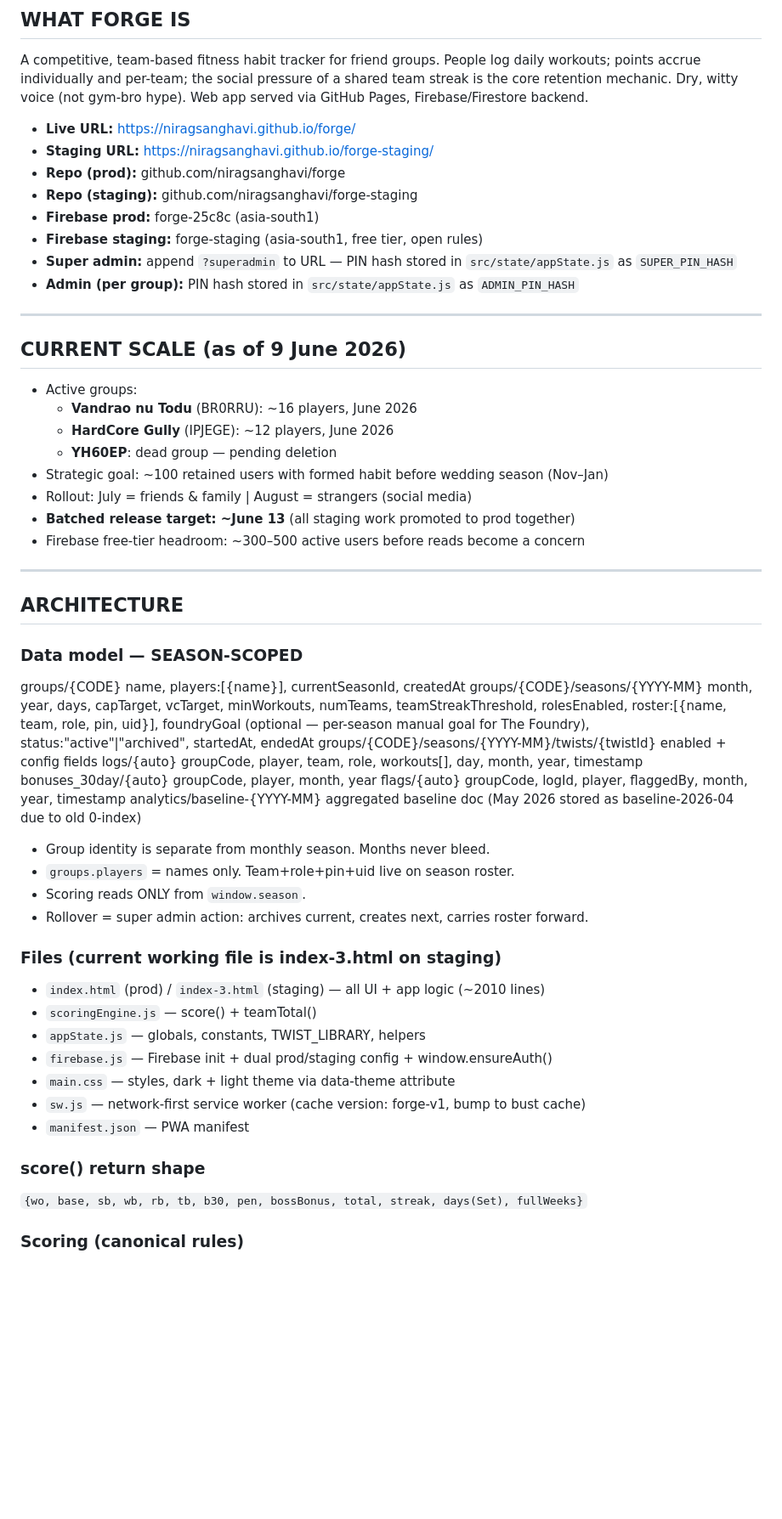
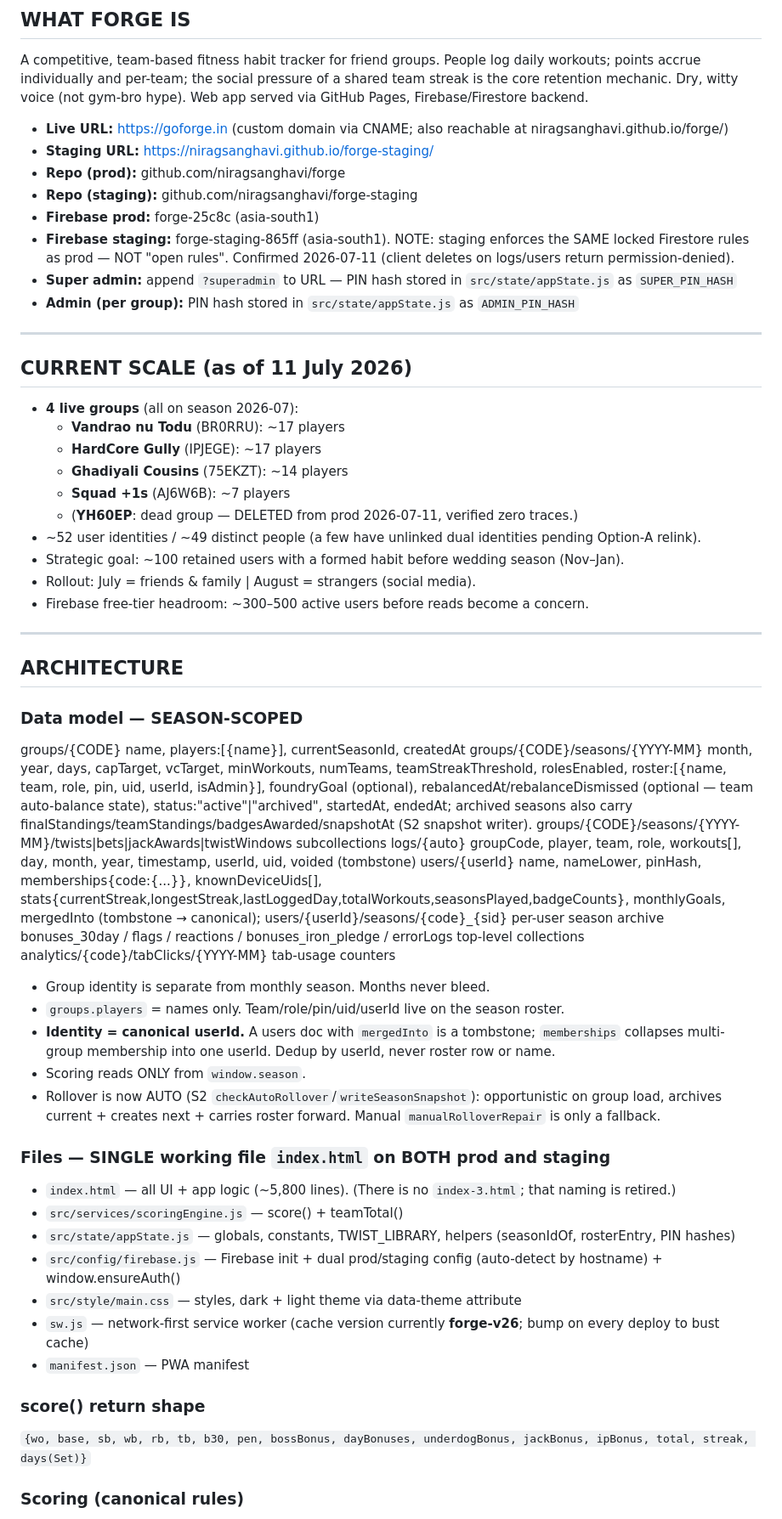
Before and after one commit to niragsanghavi/forge-staging, a Markdown page: claude.md, the part around one of its changes. Shown at 85% size. Drawn GitHub-style; blank space fills up the shorter version.

```diff
--- a/claude.md
+++ b/claude.md
@@ -7,26 +7,28 @@ _Last updated: 9 June 2026. Paste at the top of every new session._
 ## WHAT FORGE IS
 A competitive, team-based fitness habit tracker for friend groups. People log daily workouts; points accrue individually and per-team; the social pressure of a shared team streak is the core retention mechanic. Dry, witty voice (not gym-bro hype). Web app served via GitHub Pages, Firebase/Firestore backend.
 
-- **Live URL:** https://niragsanghavi.github.io/forge/
+- **Live URL:** https://goforge.in (custom domain via CNAME; also reachable at niragsanghavi.github.io/forge/)
 - **Staging URL:** https://niragsanghavi.github.io/forge-staging/
 - **Repo (prod):** github.com/niragsanghavi/forge
 - **Repo (staging):** github.com/niragsanghavi/forge-staging
 - **Firebase prod:** forge-25c8c (asia-south1)
-- **Firebase staging:** forge-staging (asia-south1, free tier, open rules)
+- **Firebase staging:** forge-staging-865ff (asia-south1). NOTE: staging enforces the SAME locked Firestore rules as prod — NOT "open rules". Confirmed 2026-07-11 (client deletes on logs/users return permission-denied).
 - **Super admin:** append `?superadmin` to URL — PIN hash stored in `src/state/appState.js` as `SUPER_PIN_HASH`
 - **Admin (per group):** PIN hash stored in `src/state/appState.js` as `ADMIN_PIN_HASH`
 
 ---
 
-## CURRENT SCALE (as of 9 June 2026)
-- Active groups:
-  - **Vandrao nu Todu** (BR0RRU): ~16 players, June 2026
-  - **HardCore Gully** (IPJEGE): ~12 players, June 2026
-  - **YH60EP**: dead group — pending deletion
-- Strategic goal: ~100 retained users with formed habit before wedding season (Nov–Jan)
-- Rollout: July = friends & family | August = strangers (social media)
-- **Batched release target: ~June 13** (all staging work promoted to prod together)
-- Firebase free-tier headroom: ~300–500 active users before reads become a concern
+## CURRENT SCALE (as of 11 July 2026)
+- **4 live groups** (all on season 2026-07):
+  - **Vandrao nu Todu** (BR0RRU): ~17 players
+  - **HardCore Gully** (IPJEGE): ~17 players
+  - **Ghadiyali Cousins** (75EKZT): ~14 players
+  - **Squad +1s** (AJ6W6B): ~7 players
+  - (**YH60EP**: dead group — DELETED from prod 2026-07-11, verified zero traces.)
+- ~52 user identities / ~49 distinct people (a few have unlinked dual identities pending Option-A relink).
+- Strategic goal: ~100 retained users with a formed habit before wedding season (Nov–Jan).
+- Rollout: July = friends & family | August = strangers (social media).
+- Firebase free-tier headroom: ~300–500 active users before reads become a concern.
 
 ---
 
@@ -34,26 +36,30 @@ A competitive, team-based fitness habit tracker for friend groups. People log da
 
 ### Data model — SEASON-SCOPED
 groups/{CODE} name, players:[{name}], currentSeasonId, createdAt
-groups/{CODE}/seasons/{YYYY-MM} month, year, days, capTarget, vcTarget, minWorkouts, numTeams, teamStreakThreshold, rolesEnabled, roster:[{name, team, role, pin, uid}], foundryGoal (optional — per-season manual goal for The Foundry), status:"active"|"archived", startedAt, endedAt
-groups/{CODE}/seasons/{YYYY-MM}/twists/{twistId} enabled + config fields
-logs/{auto} groupCode, player, team, role, workouts[], day, month, year, timestamp bonuses_30day/{auto} groupCode, player, month, year flags/{auto} groupCode, logId, player, flaggedBy, month, year, timestamp analytics/baseline-{YYYY-MM} aggregated baseline doc (May 2026 stored as baseline-2026-04 due to old 0-index)
+groups/{CODE}/seasons/{YYYY-MM} month, year, days, capTarget, vcTarget, minWorkouts, numTeams, teamStreakThreshold, rolesEnabled, roster:[{name, team, role, pin, uid, userId, isAdmin}], foundryGoal (optional), rebalancedAt/rebalanceDismissed (optional — team auto-balance state), status:"active"|"archived", startedAt, endedAt; archived seasons also carry finalStandings/teamStandings/badgesAwarded/snapshotAt (S2 snapshot writer).
+groups/{CODE}/seasons/{YYYY-MM}/twists|bets|jackAwards|twistWindows subcollections
+logs/{auto} groupCode, player, team, role, workouts[], day, month, year, timestamp, userId, uid, voided (tombstone)
+users/{userId} name, nameLower, pinHash, memberships{code:{...}}, knownDeviceUids[], stats{currentStreak,longestStreak,lastLoggedDay,totalWorkouts,seasonsPlayed,badgeCounts}, monthlyGoals, mergedInto (tombstone → canonical); users/{userId}/seasons/{code}_{sid} per-user season archive
+bonuses_30day / flags / reactions / bonuses_iron_pledge / errorLogs top-level collections
+analytics/{code}/tabClicks/{YYYY-MM} tab-usage counters
 
 - Group identity is separate from monthly season. Months never bleed.
-- `groups.players` = names only. Team+role+pin+uid live on season roster.
+- `groups.players` = names only. Team/role/pin/uid/userId live on the season roster.
+- **Identity = canonical userId.** A users doc with `mergedInto` is a tombstone; `memberships` collapses multi-group membership into one userId. Dedup by userId, never roster row or name.
 - Scoring reads ONLY from `window.season`.
-- Rollover = super admin action: archives current, creates next, carries roster forward.
+- Rollover is now AUTO (S2 `checkAutoRollover`/`writeSeasonSnapshot`): opportunistic on group load, archives current + creates next + carries roster forward. Manual `manualRolloverRepair` is only a fallback.
 
-### Files (current working file is index-3.html on staging)
-- `index.html` (prod) / `index-3.html` (staging) — all UI + app logic (~2010 lines)
-- `scoringEngine.js` — score() + teamTotal()
-- `appState.js` — globals, constants, TWIST_LIBRARY, helpers
-- `firebase.js` — Firebase init + dual prod/staging config + window.ensureAuth()
-- `main.css` — styles, dark + light theme via data-theme attribute
-- `sw.js` — network-first service worker (cache version: forge-v1, bump to bust cache)
+### Files — SINGLE working file `index.html` on BOTH prod and staging
+- `index.html` — all UI + app logic (~5,800 lines). (There is no `index-3.html`; that naming is retired.)
+- `src/services/scoringEngine.js` — score() + teamTotal()
+- `src/state/appState.js` — globals, constants, TWIST_LIBRARY, helpers (seasonIdOf, rosterEntry, PIN hashes)
+- `src/config/firebase.js` — Firebase init + dual prod/staging config (auto-detect by hostname) + window.ensureAuth()
+- `src/style/main.css` — styles, dark + light theme via data-theme attribute
+- `sw.js` — network-first service worker (cache version currently **forge-v26**; bump on every deploy to bust cache)
 - `manifest.json` — PWA manifest
 
 ### score() return shape
-`{wo, base, sb, wb, rb, tb, b30, pen, bossBonus, total, streak, days(Set), fullWeeks}`
+`{wo, base, sb, wb, rb, tb, b30, pen, bossBonus, dayBonuses, underdogBonus, jackBonus, ipBonus, total, streak, days(Set)}`
 
 ### Scoring (canonical rules)
 - Base: +5 per logged day
```
Also changed, not shown: other parts of claude.md (+36 -61 lines).
